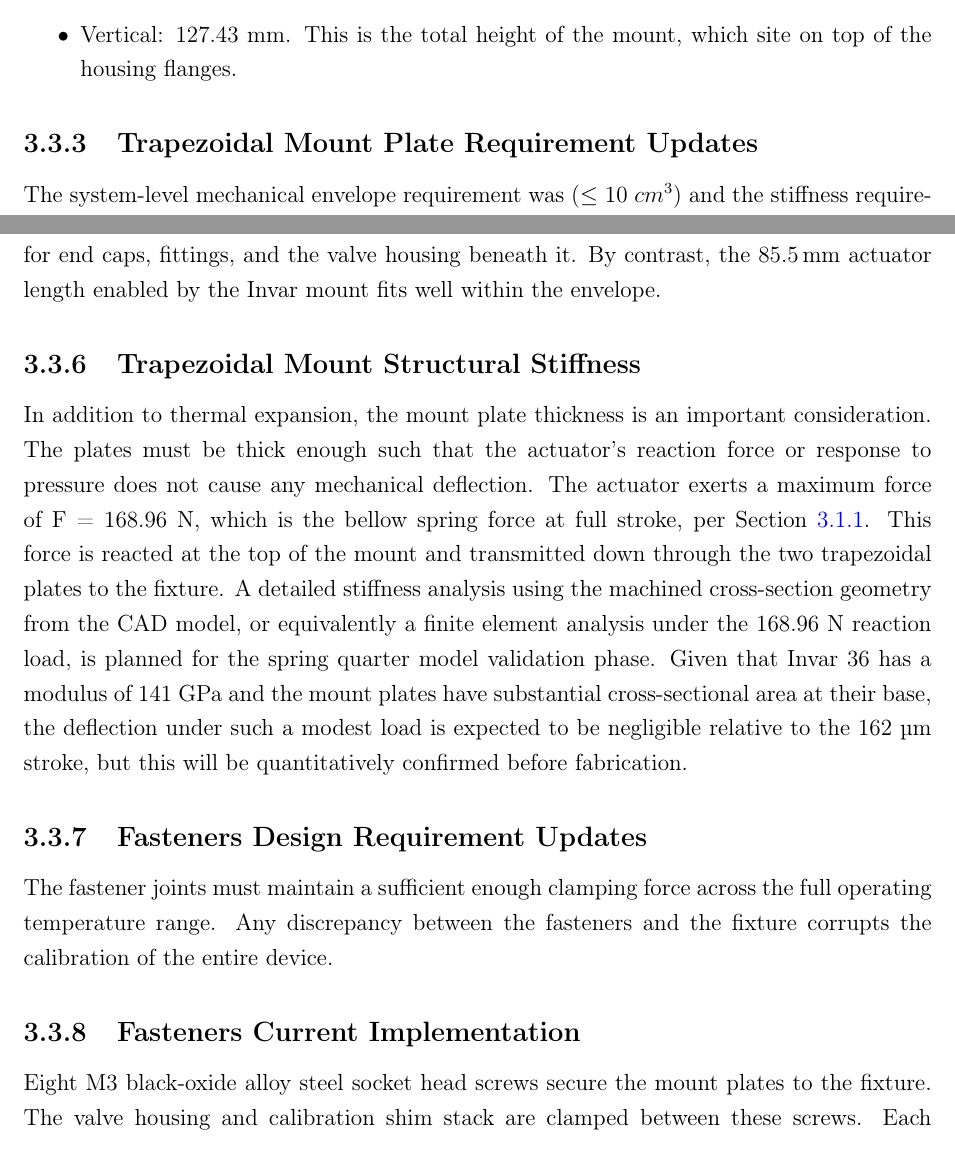
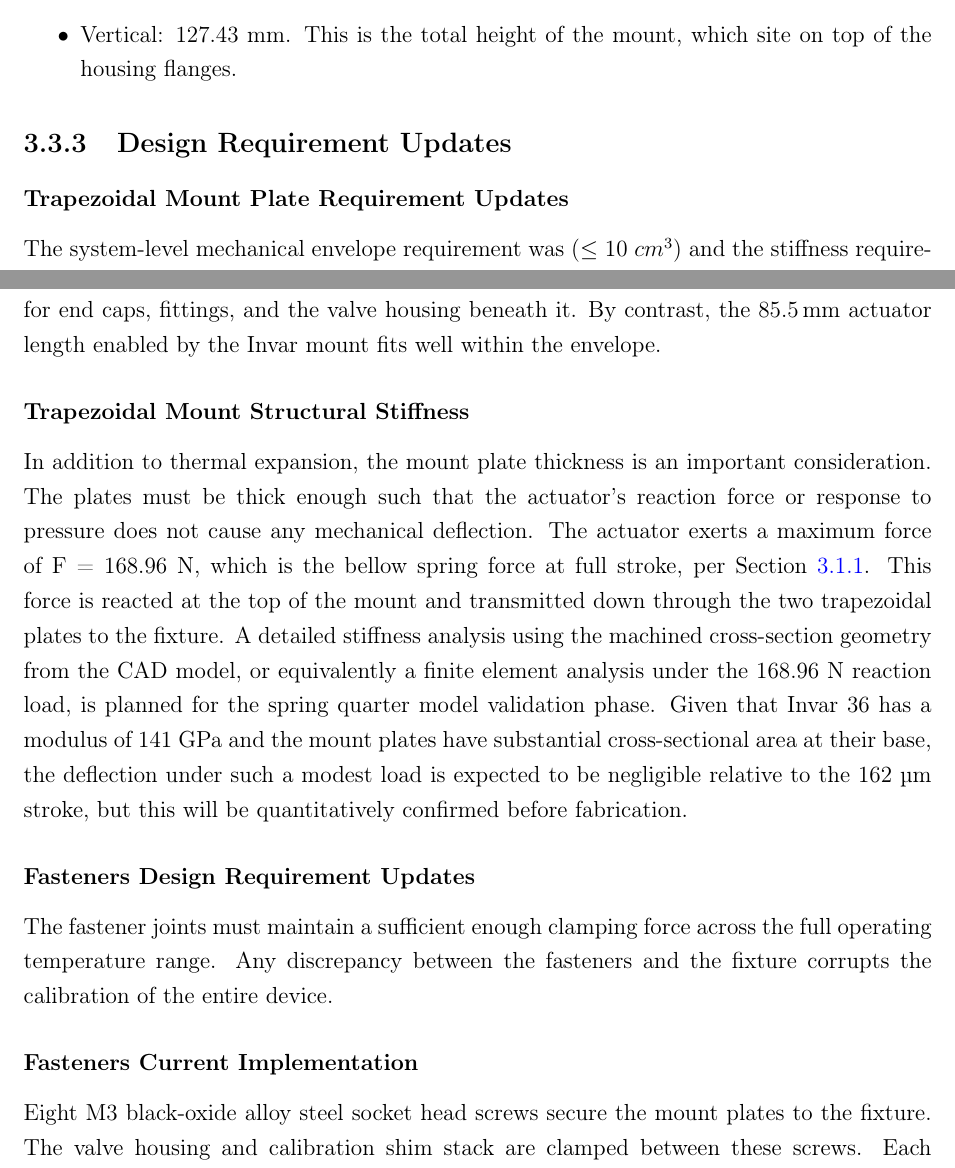
Before and after one commit to miggy714/remoteEME185, a LaTeX thesis (main.tex): two parts of pages 45 and 47 of 69, joined at a grey line, cut so that both start at the same text. Compiled offline with pdfLaTeX.

Commit message:
ToC formatting fix

```diff
--- a/main.tex
+++ b/main.tex
@@ -1765,8 +1765,8 @@ expansion and the resisting forces have negligible effect on rod length.
 
 
 
-
-        \subsection{Trapezoidal Mount Plate Requirement Updates}
+        \subsection{Design Requirement Updates}
+        \subsubsection{Trapezoidal Mount Plate Requirement Updates}
             The system-level mechanical envelope requirement was ($\leq$ 10 $cm^3$) and the stiffness requirement both roll down directly to the mount plates. The plates must be tall enough to house the actuator rod in the cavity between them, wide enough such that base can cradle the valve house housing,
             and stiff enough such that deflection from the actuator's reaction force is negligible.
 
@@ -1834,15 +1834,15 @@ expansion and the resisting forces have negligible effect on rod length.
             and the required actuator length would be: $L_{\text{steel}} = \frac{0.162}{(11.6 \times 10^{-6} \times 85)} \approx 164.4 \, \text{mm}$
             An actuator of this length would exceed the $100 \, \text{mm}$ mechanical envelope guideline even before accounting for end caps, fittings, and the valve housing beneath it. By contrast, the $85.5 \, \text{mm}$ actuator length enabled by the Invar mount fits well within the envelope.
 
-        \subsection{Trapezoidal Mount Structural Stiffness}
+        \subsubsection{Trapezoidal Mount Structural Stiffness}
         In addition to thermal expansion, the mount plate thickness is an important consideration. The plates must be thick enough such that the actuator's reaction force or response to pressure does not cause any mechanical deflection. The actuator exerts a maximum force
          of F = 168.96 N, which is the bellow spring force at full stroke, per Section \ref{subsec:valve_spec_1}. This force is reacted at the top of the mount and transmitted down through the two trapezoidal plates to the fixture. A detailed stiffness analysis using the machined cross-section geometry from the CAD model, or equivalently a finite element analysis under the 168.96 N reaction load, is planned for the spring quarter model validation phase.
          Given that Invar 36 has a modulus of 141 GPa and the mount plates have substantial cross-sectional area at their base, the deflection under such a modest load is expected to be negligible relative to the 162 µm stroke, but this will be quantitatively confirmed before fabrication.
 
-        \subsection{Fasteners Design Requirement Updates}
+        \subsubsection{Fasteners Design Requirement Updates}
         The fastener joints must maintain a sufficient enough clamping force across the full operating temperature range. Any discrepancy between the fasteners and the fixture corrupts the calibration of the entire device.
 
-        \subsection{Fasteners Current Implementation}
+        \subsubsection{Fasteners Current Implementation}
         Eight M3 black-oxide alloy steel socket head screws secure the mount plates to the fixture. The valve housing and calibration shim stack are clamped between these screws. Each screw passes through the mount from the top, through the washer calibration stack, over the housing, and threads into the fixture at the base.
         A standard 18-8 M4 stainless steel oversized washer sits under each screw head to distribute the clamping load across the mount plate surface.
 
```
Also changed, not shown: main.tex (6 more changed lines), 1 other file.
